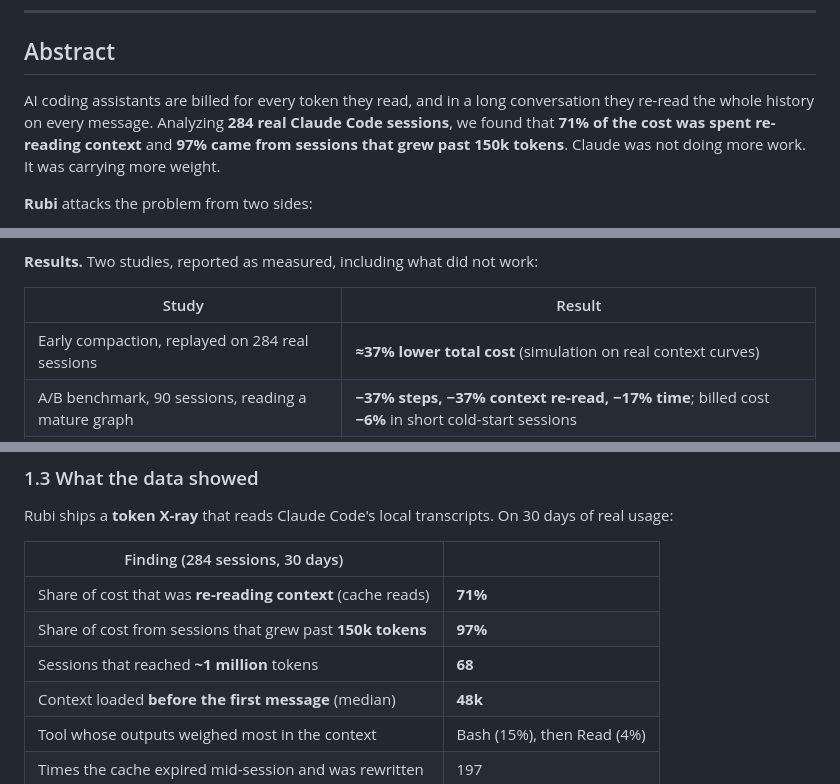
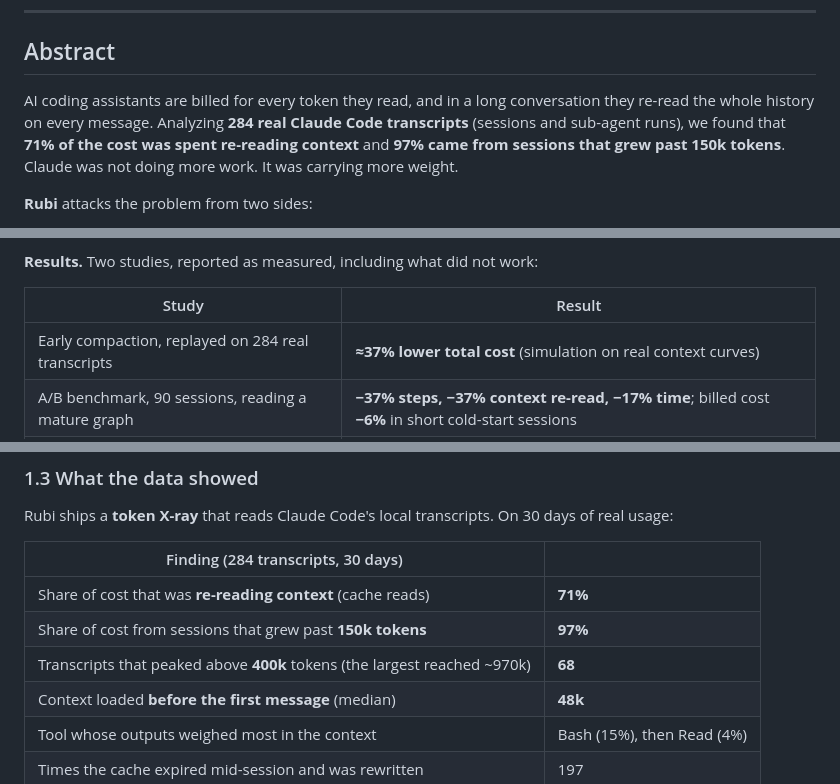
Before and after one commit to YURIBEDRAN/rubi, a Markdown page: README.md, 3 parts joined by grey strips. GitHub-like rendering.

Commit message:
README: contagem exata (transcripts, não sessões) e corte de 400k
Os 284 incluem execuções de subagentes; os 68 passaram de 400k tokens,
não de ~1M (o maior chegou a ~970k).

```diff
--- a/README.md
+++ b/README.md
@@ -30,7 +30,7 @@
 
 ## Abstract
 
-AI coding assistants are billed for every token they read, and in a long conversation they re-read the whole history on every message. Analyzing **284 real Claude Code sessions**, we found that **71% of the cost was spent re-reading context** and **97% came from sessions that grew past 150k tokens**. Claude was not doing more work. It was carrying more weight.
+AI coding assistants are billed for every token they read, and in a long conversation they re-read the whole history on every message. Analyzing **284 real Claude Code transcripts** (sessions and sub-agent runs), we found that **71% of the cost was spent re-reading context** and **97% came from sessions that grew past 150k tokens**. Claude was not doing more work. It was carrying more weight.
 
 **Rubi** attacks the problem from two sides:
 
@@ -43,7 +43,7 @@ Everything is plain markdown inside the project (`.rubi/`), opens as an Obsidian
 
 | Study | Result |
 |---|---|
-| Early compaction, replayed on 284 real sessions | **≈37% lower total cost** (simulation on real context curves) |
+| Early compaction, replayed on 284 real transcripts | **≈37% lower total cost** (simulation on real context curves) |
 | A/B benchmark, 90 sessions, reading a mature graph | **−37% steps, −37% context re-read, −17% time**; billed cost **−6%** in short cold-start sessions |
 | Same, projected onto the real cost mix (71% cache reads) | **≈26% lower cost** (projection, not yet measured) |
 | A/B benchmark, writing memory after every answer | **+15% cost** in short sessions, so the default was changed to write less often |
@@ -82,11 +82,11 @@ Anthropic's **prompt caching** stores the beginning of the context so that re-re
 
 Rubi ships a **token X-ray** that reads Claude Code's local transcripts. On 30 days of real usage:
 
-| Finding (284 sessions, 30 days) | |
+| Finding (284 transcripts, 30 days) | |
 |---|---|
 | Share of cost that was **re-reading context** (cache reads) | **71%** |
 | Share of cost from sessions that grew past **150k tokens** | **97%** |
-| Sessions that reached **~1 million** tokens | **68** |
+| Transcripts that peaked above **400k** tokens (the largest reached ~970k) | **68** |
 | Context loaded **before the first message** (median) | **48k** |
 | Tool whose outputs weighed most in the context | Bash (15%), then Read (4%) |
 | Times the cache expired mid-session and was rewritten | 197 |
```
Also changed, not shown: other parts of README.md (+2 -2 lines).
